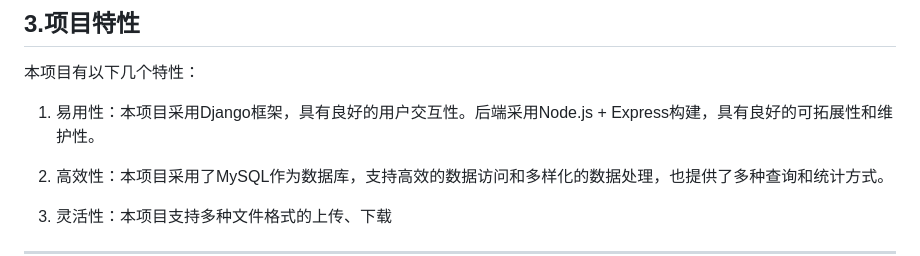
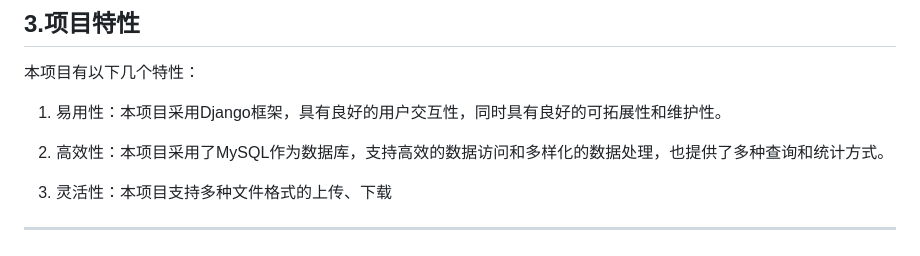
Before and after one commit to lscLucienLee/Parallel-corpus-management-system, a Markdown page: README.md, the part around the change. Drawn GitHub-style.

```diff
--- a/README.md
+++ b/README.md
@@ -71,7 +71,7 @@
 
 本项目有以下几个特性：
 
-1. 易用性：本项目采用Django框架，具有良好的用户交互性。后端采用Node.js + Express构建，具有良好的可拓展性和维护性。
+1. 易用性：本项目采用Django框架，具有良好的用户交互性，同时具有良好的可拓展性和维护性。
 
 2. 高效性：本项目采用了MySQL作为数据库，支持高效的数据访问和多样化的数据处理，也提供了多种查询和统计方式。
 
```
